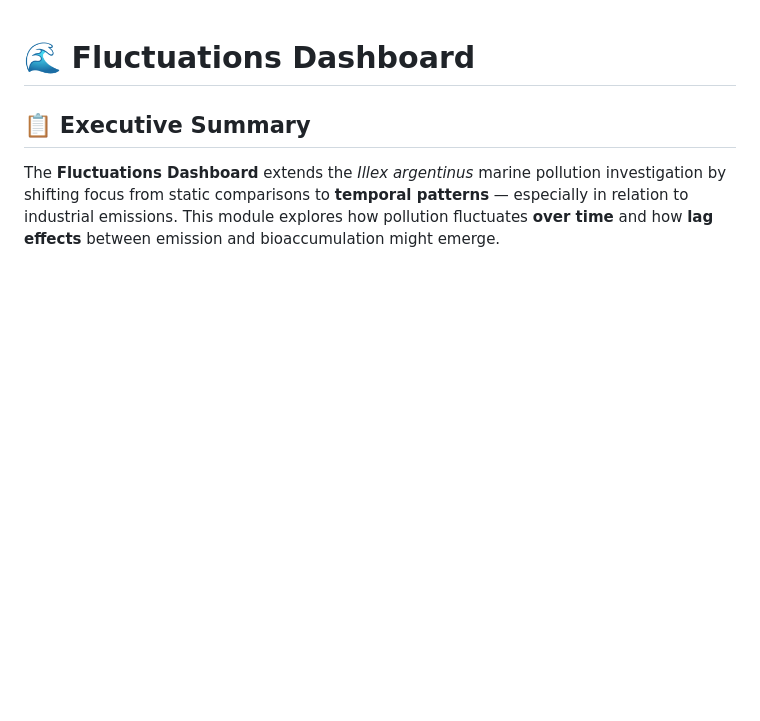
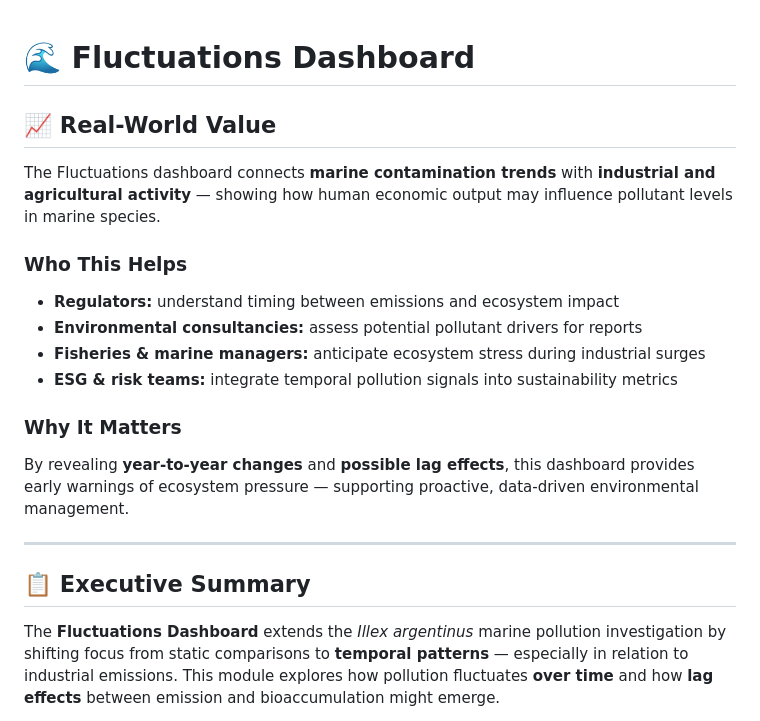
Before and after one commit to Euchie23/SquidStack, a Markdown page: Fluctuations/README.md, the part around the change. Drawn GitHub-style; blank space fills up the shorter version.

Commit message:
Update README.md
Adding REal World Value

```diff
--- a/Fluctuations/README.md
+++ b/Fluctuations/README.md
@@ -1,4 +1,19 @@
 # 🌊 Fluctuations Dashboard
+
+## 📈 Real-World Value
+
+The Fluctuations dashboard connects **marine contamination trends** with **industrial and agricultural activity** — showing how human economic output may influence pollutant levels in marine species.
+
+### Who This Helps
+- **Regulators:** understand timing between emissions and ecosystem impact
+- **Environmental consultancies:** assess potential pollutant drivers for reports
+- **Fisheries & marine managers:** anticipate ecosystem stress during industrial surges
+- **ESG & risk teams:** integrate temporal pollution signals into sustainability metrics
+
+### Why It Matters
+By revealing **year-to-year changes** and **possible lag effects**, this dashboard provides early warnings of ecosystem pressure — supporting proactive, data-driven environmental management.
+
+---
 
 ## 📋 Executive Summary
 
```
